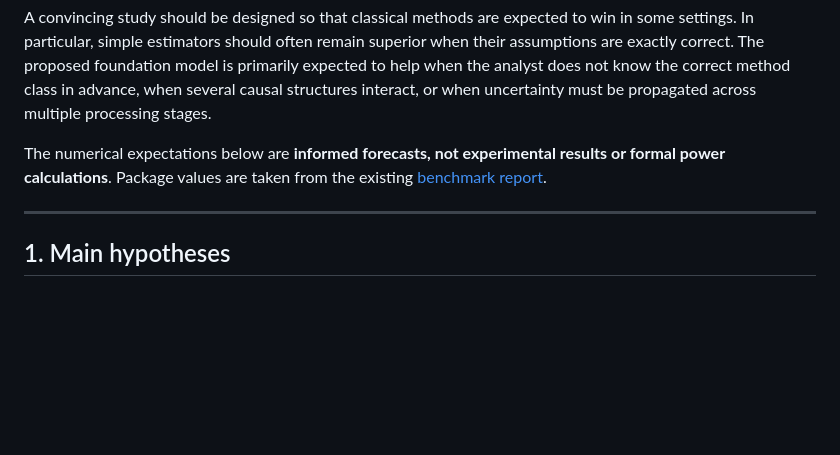
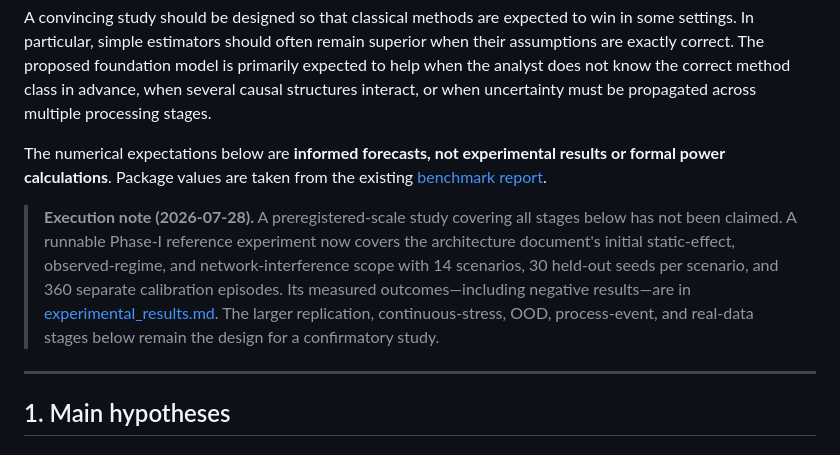
Before and after one commit to fit-alessandro-berti/foundation-causality0, a Markdown page: docs/foundation_model/experimental_design.md, the part around the change. GitHub-like rendering; blank space fills up the shorter version.

Commit message:
updated experimental design

```diff
--- a/docs/foundation_model/experimental_design.md
+++ b/docs/foundation_model/experimental_design.md
@@ -7,6 +7,16 @@ The experiment should test more than whether the proposed **Causal World Foundat
 A convincing study should be designed so that classical methods are expected to win in some settings. In particular, simple estimators should often remain superior when their assumptions are exactly correct. The proposed foundation model is primarily expected to help when the analyst does not know the correct method class in advance, when several causal structures interact, or when uncertainty must be propagated across multiple processing stages.
 
 The numerical expectations below are **informed forecasts, not experimental results or formal power calculations**. Package values are taken from the existing [benchmark report](sandbox:/mnt/data/foundation_causality_full/foundation-causality0-main/REPORT.md).
+
+> **Execution note (2026-07-28).** A preregistered-scale study covering all
+> stages below has not been claimed. A runnable Phase-I reference experiment
+> now covers the architecture document's initial static-effect,
+> observed-regime, and network-interference scope with 14 scenarios, 30 held-out
+> seeds per scenario, and 360 separate calibration episodes. Its measured
+> outcomes—including negative results—are in
+> [experimental_results.md](experimental_results.md). The larger replication,
+> continuous-stress, OOD, process-event, and real-data stages below remain the
+> design for a confirmatory study.
 
 ---
 
```
